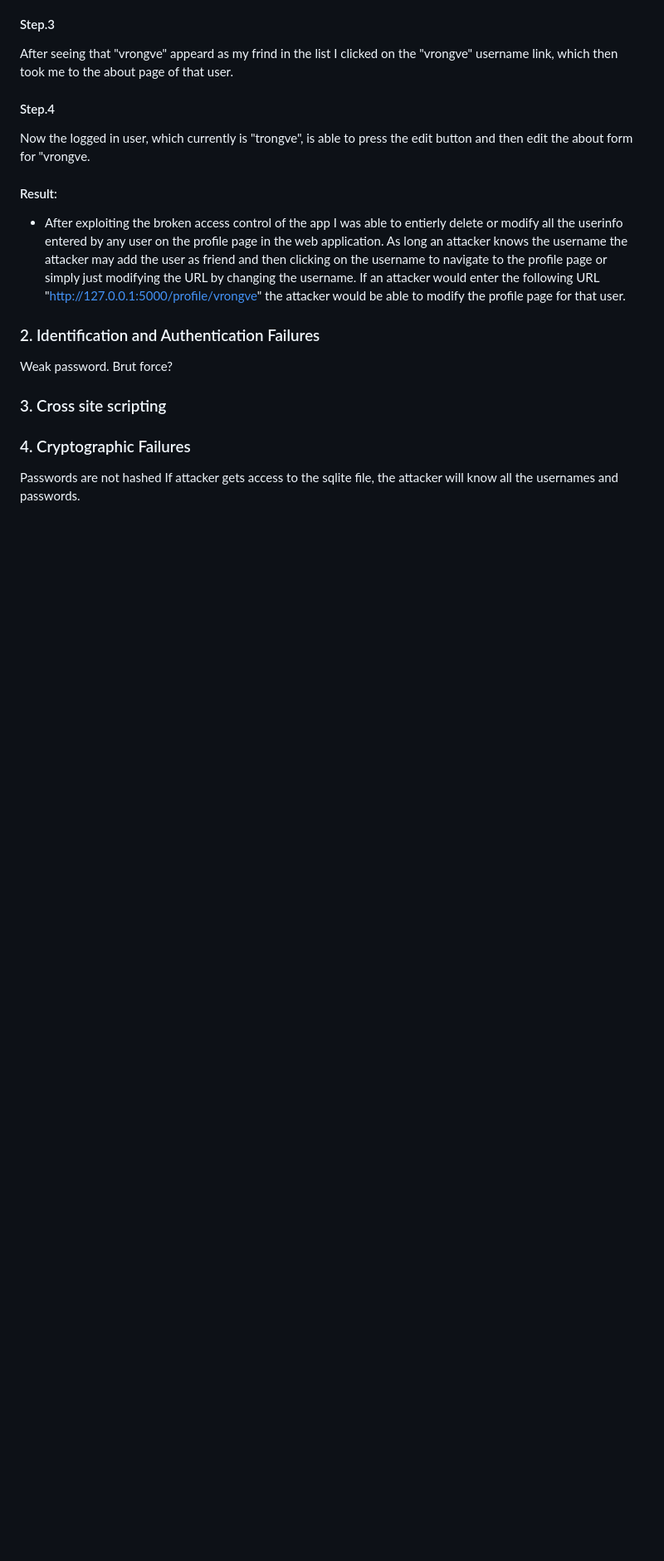
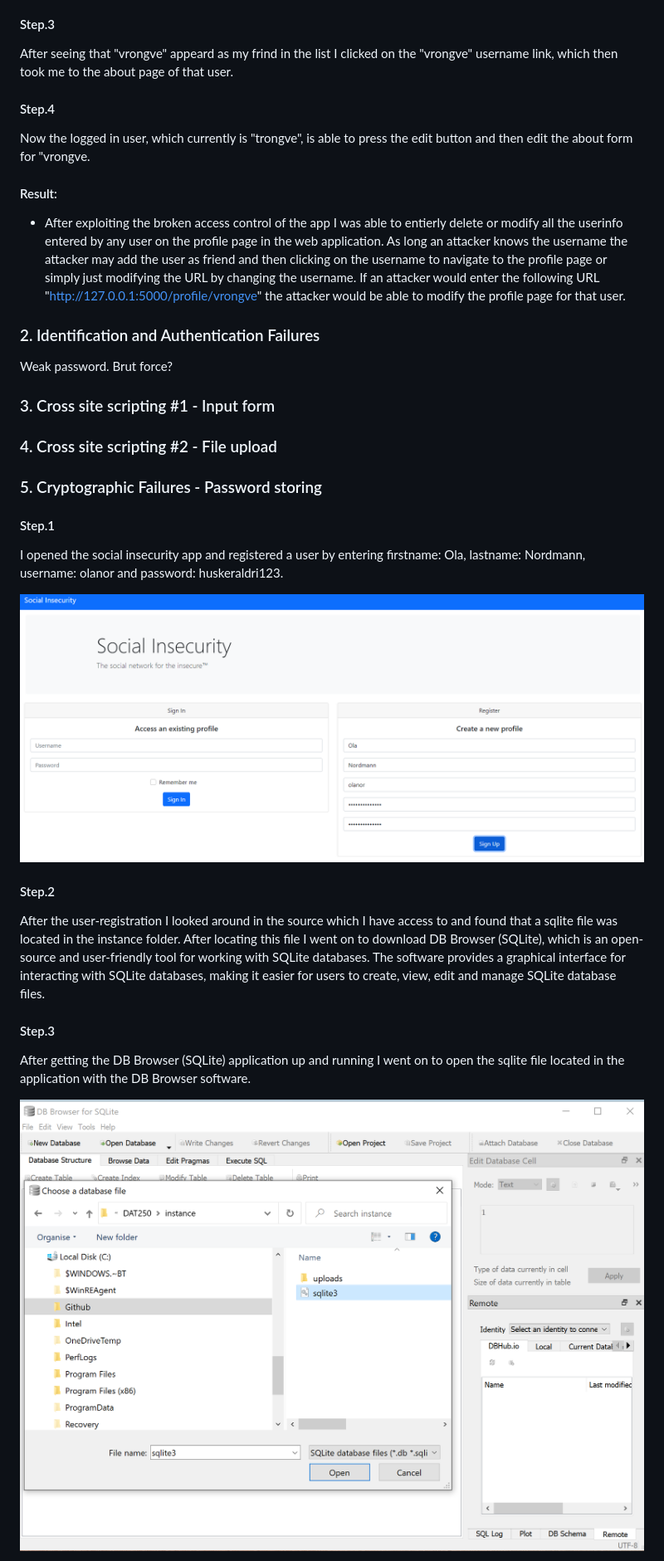
Before and after one commit to VRongve/DAT250, a Markdown page: assignment01/web-app-pen-test-report.md, the part around the change printed below. Shown: that part at 83% size. GitHub-like rendering; pictures changed too: assignment01/image-1.png (added), assignment01/image.png (added); blank space fills up the shorter version.

```diff
--- a/assignment01/web-app-pen-test-report.md
+++ b/assignment01/web-app-pen-test-report.md
@@ -210,10 +205,23 @@ If an attacker would enter the following URL "http://127.0.0.1:5000/profile/vron
 
 Weak password. Brut force?
 
-### 3. Cross site scripting
+### 3. Cross site scripting #1 - Input form
 
-### 4. Cryptographic Failures
+### 4. Cross site scripting #2 - File upload
 
-Passwords are not hashed
-If attacker gets access to the sqlite file, the attacker will know all the usernames and passwords.
+### 5. Cryptographic Failures - Password storing
 
+#### Step.1
+I opened the social insecurity app and registered a user by entering firstname: Ola, lastname: Nordmann, username: olanor and password: huskeraldri123.
+
+![Alt text](image.png)
+
+
+#### Step.2
+After the user-registration I looked around in the source which I have access to and found that a sqlite file was located in the instance folder. After locating this file I went on to download DB Browser (SQLite), which is an open-source and user-friendly tool for working with SQLite databases. The software provides a graphical interface for interacting with SQLite databases, making it easier for users to create, view, edit and manage SQLite database files.
+
+#### Step.3
+After getting the DB Browser (SQLite) application up and running I went on to open the sqlite file located in the application with the DB Browser software.
+
+![Alt text](image-1.png)
+
```
Also changed, not shown: other parts of assignment01/web-app-pen-test-report.md (+10 -9 lines), assignment01/image-2.png (added), 1 other file.
